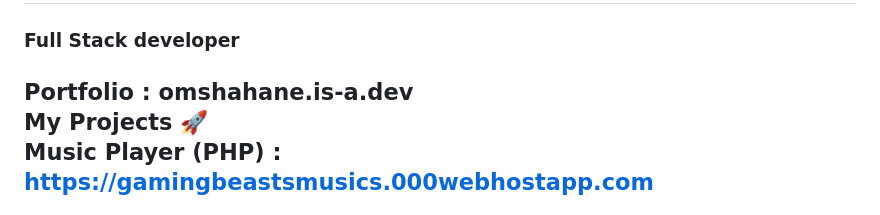
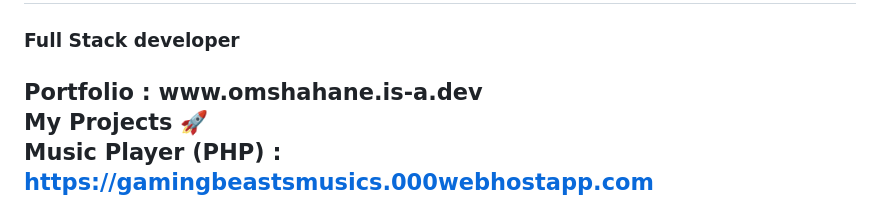
Before and after one commit to shahane806/shahane806, a Markdown page: README.md, the part around the change. Drawn GitHub-style.

```diff
--- a/README.md
+++ b/README.md
@@ -6,7 +6,7 @@
 <div class="Intro"><h1>Hi 👋, I'm Shahane Om</h1></div>
 <div class="IntroDisc"><h3> Full Stack developer</h3></div>
 <h2>
- Portfolio : omshahane.is-a.dev
+ Portfolio : www.omshahane.is-a.dev
 
  My Projects 🚀<br>
  Music Player (PHP) :  https://gamingbeastsmusics.000webhostapp.com
```
